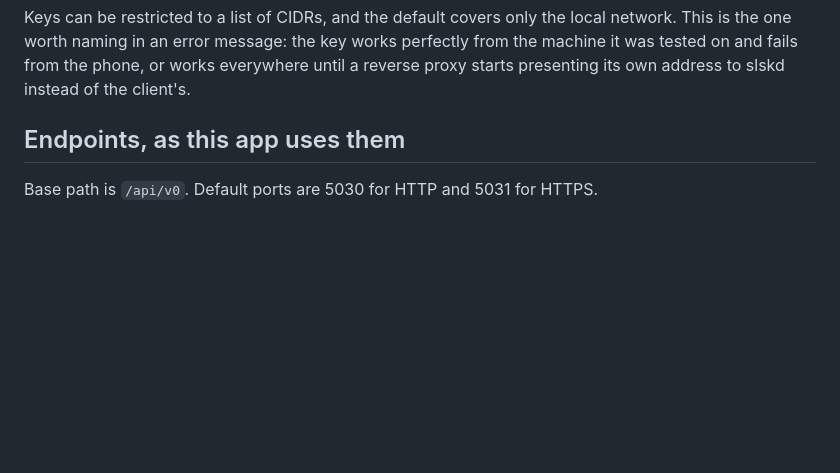
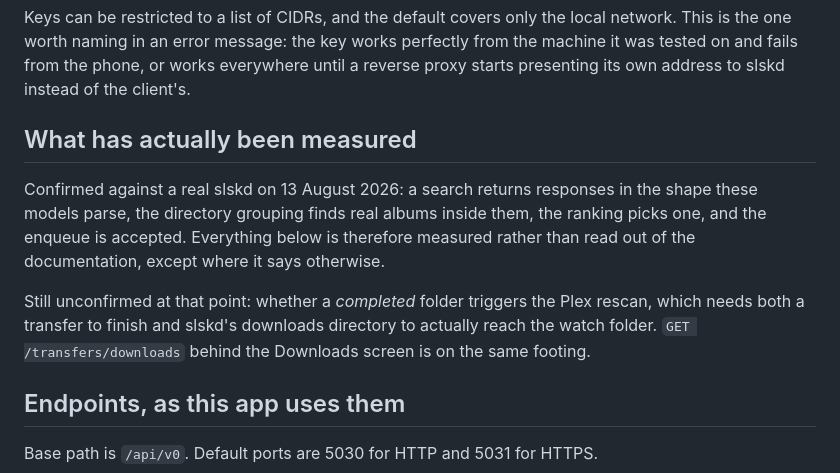
Before and after one commit to bomer/plexify, a Markdown page: docs/SOULSEEK.md, the part around the change. GitHub-like rendering; blank space fills up the shorter version.

```diff
--- a/docs/SOULSEEK.md
+++ b/docs/SOULSEEK.md
@@ -71,6 +71,17 @@ Keys can be restricted to a list of CIDRs, and the default covers only the local
 This is the one worth naming in an error message: the key works perfectly from the machine it
 was tested on and fails from the phone, or works everywhere until a reverse proxy starts
 presenting its own address to slskd instead of the client's.
+
+## What has actually been measured
+
+Confirmed against a real slskd on 13 August 2026: a search returns responses in the shape
+these models parse, the directory grouping finds real albums inside them, the ranking picks
+one, and the enqueue is accepted. Everything below is therefore measured rather than read out
+of the documentation, except where it says otherwise.
+
+Still unconfirmed at that point: whether a *completed* folder triggers the Plex rescan, which
+needs both a transfer to finish and slskd's downloads directory to actually reach the watch
+folder. `GET /transfers/downloads` behind the Downloads screen is on the same footing.
 
 ## Endpoints, as this app uses them
 
```
Also changed, not shown: .agent/PROJECT.md (+7 -0 lines).
